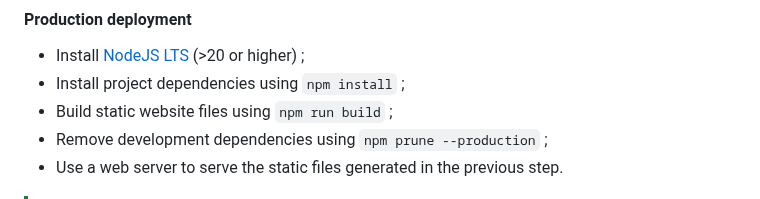
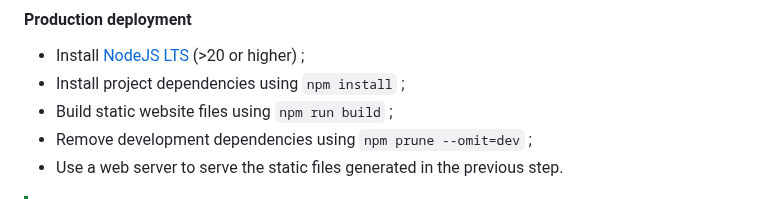
Before and after one commit to FlorianLeChat/GmodStore-Downloader, a Markdown page: README.md, the part around the change. GitHub-like rendering.

Commit message:
Replaced outdated npm command `npm prune --production`

```diff
--- a/README.md
+++ b/README.md
@@ -80,7 +80,7 @@ Previously, this project was developed in [PHP](https://www.php.net/) 🐘 (avai
 - Install [NodeJS LTS](https://nodejs.org/) (>20 or higher) ;
 - Install project dependencies using `npm install` ;
 - Build static website files using `npm run build` ;
-- Remove development dependencies using `npm prune --production` ;
+- Remove development dependencies using `npm prune --omit=dev` ;
 - Use a web server to serve the static files generated in the previous step.
 
 > [!TIP]
```
